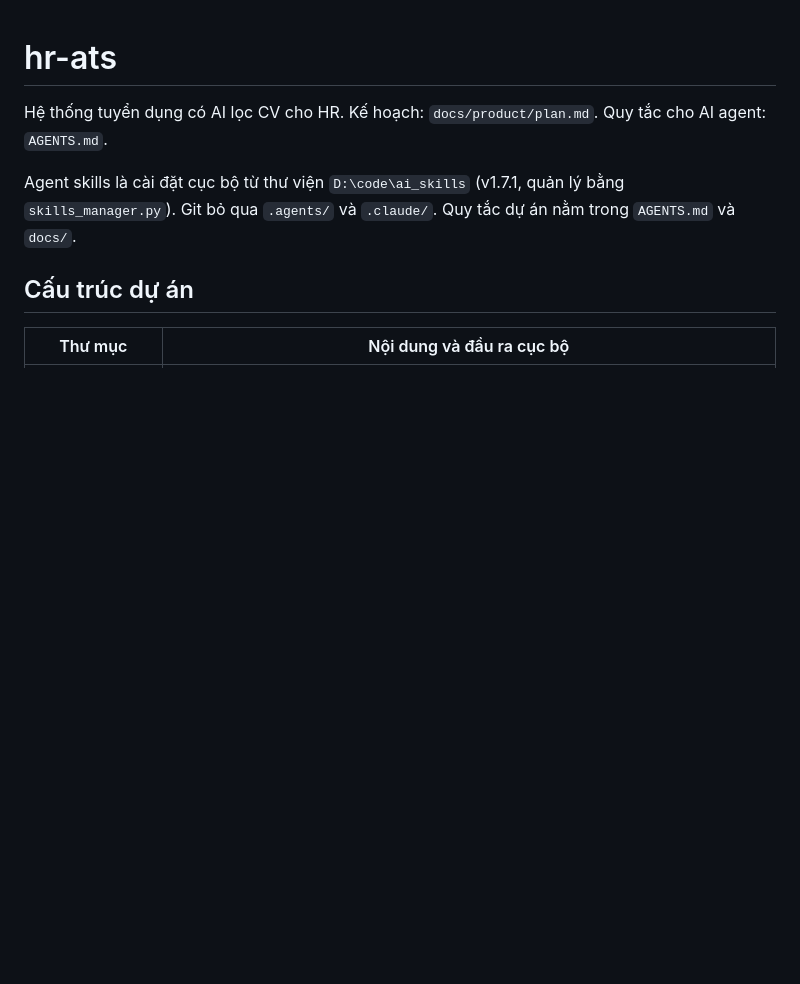
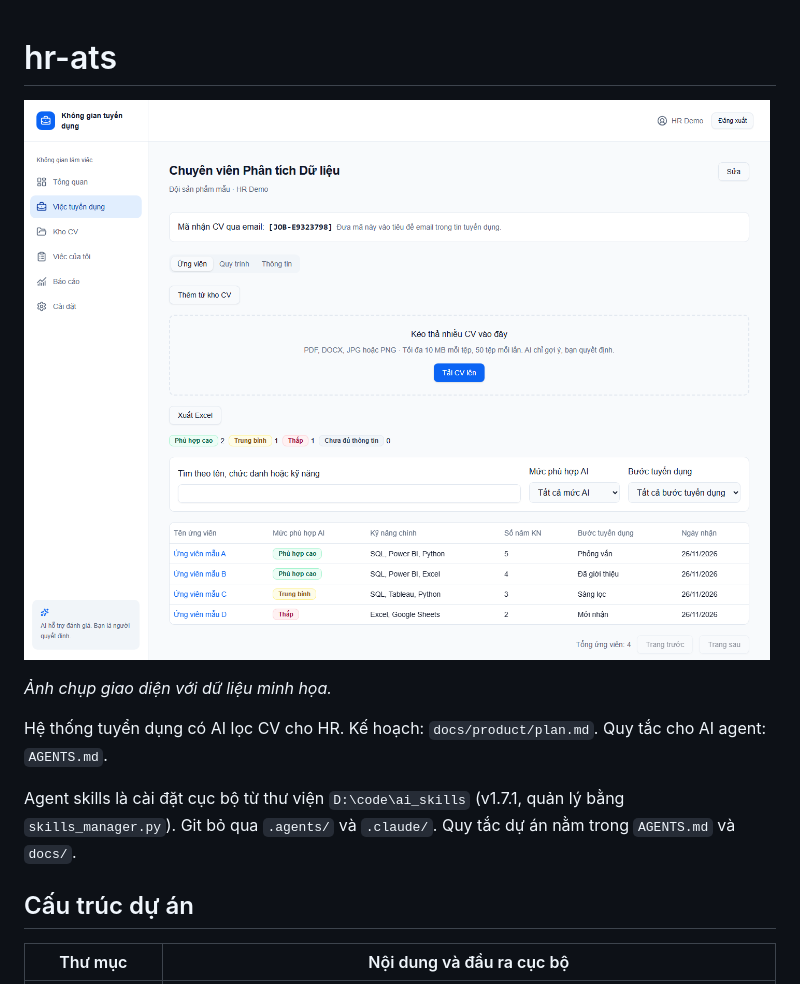
Before and after one commit to khoavd18/hr-ats, a Markdown page: README.md, the part around the change. Rendered like a GitHub page; pictures changed too: docs/assets/hr-ats-demo.png (added); blank space fills up the shorter version.

Commit message:
docs: Showcase HR-ATS with demo and social preview images [skip ci]

```diff
--- a/README.md
+++ b/README.md
@@ -1,4 +1,8 @@
 # hr-ats
+
+![Giao diện HR-ATS xếp hạng ứng viên theo mức phù hợp AI cho một vị trí tuyển dụng](docs/assets/hr-ats-demo.png)
+
+_Ảnh chụp giao diện với dữ liệu minh họa._
 
 Hệ thống tuyển dụng có AI lọc CV cho HR. Kế hoạch: `docs/product/plan.md`. Quy tắc cho AI agent: `AGENTS.md`.
 
```
Also changed, not shown: docs/assets/hr-ats-social-preview.png (added).
